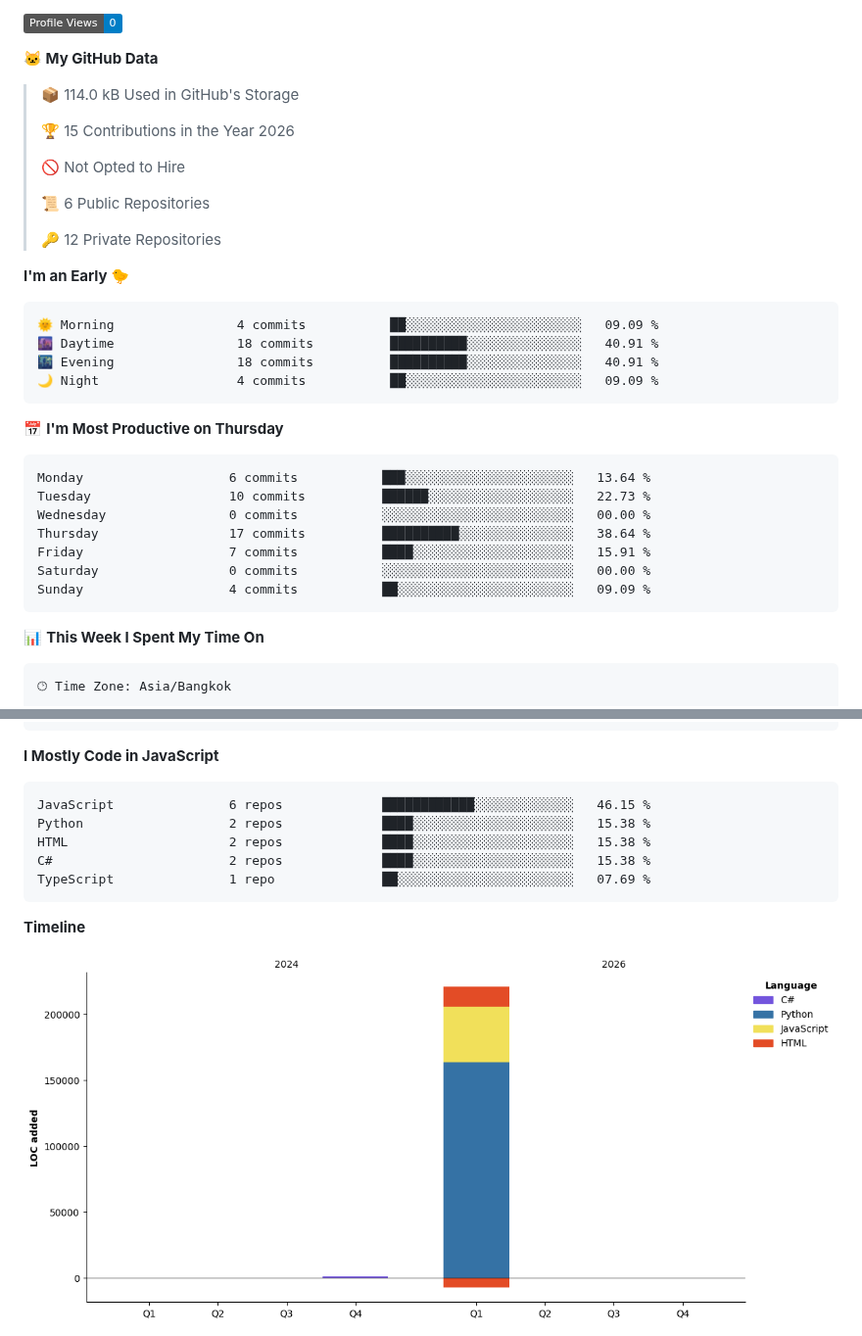
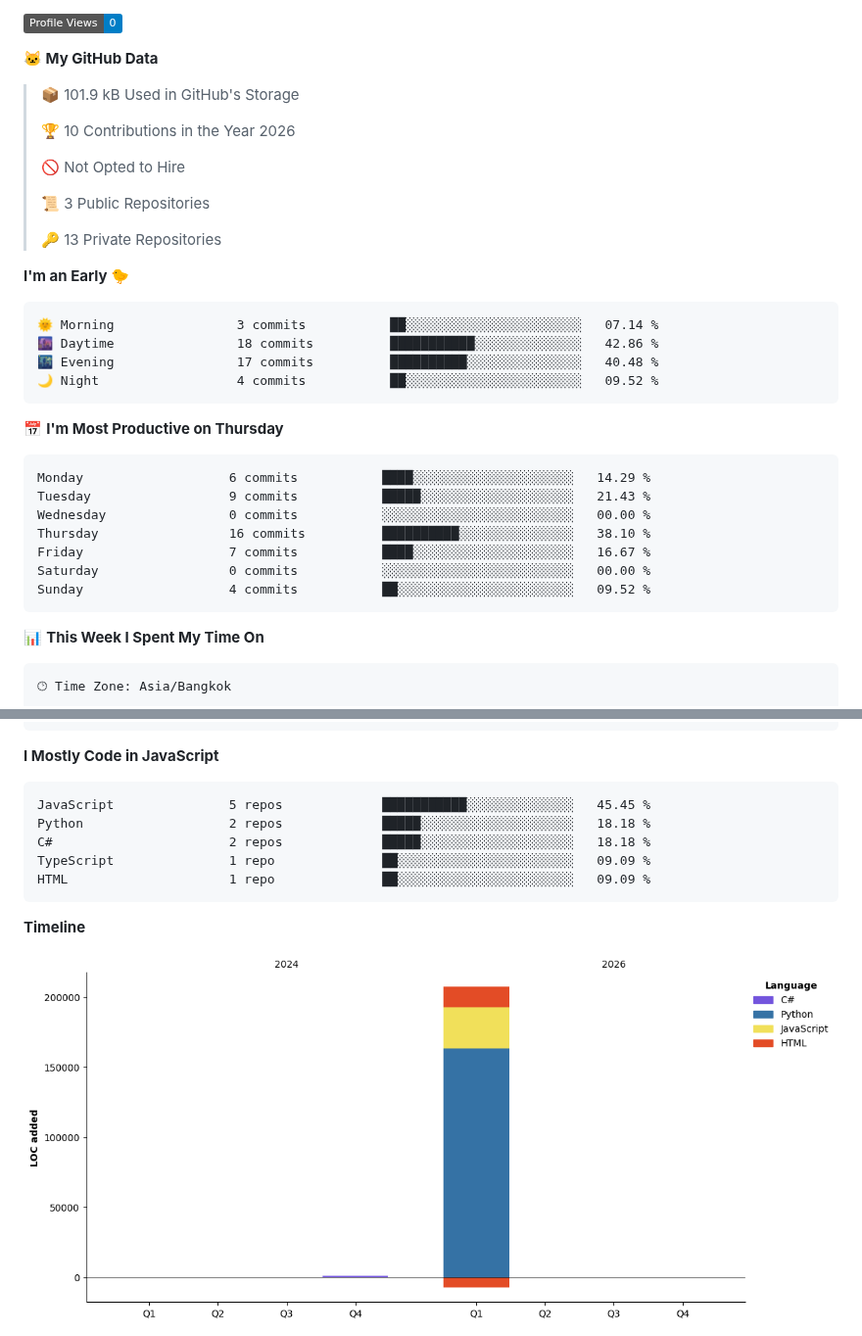
Before and after one commit to Bubi-Pre/Bubi-Pre, a Markdown page: README.md, 2 parts joined by grey strips. Shown at 98% size. GitHub-like rendering; pictures changed too: assets/bar_graph.png; badges without logos.

Commit message:
Updated with Dev Metrics

````diff
--- a/README.md
+++ b/README.md
@@ -144,34 +144,34 @@ Framework tự xây từ năm 12 tuổi — nền tảng đầu tiên giúp mìn
 
 **🐱 My GitHub Data**
 
-> 📦 114.0 kB Used in GitHub's Storage
+> 📦 101.9 kB Used in GitHub's Storage
  >
-> 🏆 15 Contributions in the Year 2026
+> 🏆 10 Contributions in the Year 2026
  >
 > 🚫 Not Opted to Hire
  >
-> 📜 6 Public Repositories
+> 📜 3 Public Repositories
  >
-> 🔑 12 Private Repositories
+> 🔑 13 Private Repositories
  >
 **I'm an Early 🐤**
 
 ```text
-🌞 Morning                4 commits           ██░░░░░░░░░░░░░░░░░░░░░░░   09.09 %
-🌆 Daytime                18 commits          ██████████░░░░░░░░░░░░░░░   40.91 %
-🌃 Evening                18 commits          ██████████░░░░░░░░░░░░░░░   40.91 %
-🌙 Night                  4 commits           ██░░░░░░░░░░░░░░░░░░░░░░░   09.09 %
+🌞 Morning                3 commits           ██░░░░░░░░░░░░░░░░░░░░░░░   07.14 %
+🌆 Daytime                18 commits          ███████████░░░░░░░░░░░░░░   42.86 %
+🌃 Evening                17 commits          ██████████░░░░░░░░░░░░░░░   40.48 %
+🌙 Night                  4 commits           ██░░░░░░░░░░░░░░░░░░░░░░░   09.52 %
 ```
 📅 **I'm Most Productive on Thursday**
 
 ```text
-Monday                   6 commits           ███░░░░░░░░░░░░░░░░░░░░░░   13.64 %
-Tuesday                  10 commits          ██████░░░░░░░░░░░░░░░░░░░   22.73 %
+Monday                   6 commits           ████░░░░░░░░░░░░░░░░░░░░░   14.29 %
+Tuesday                  9 commits           █████░░░░░░░░░░░░░░░░░░░░   21.43 %
 Wednesday                0 commits           ░░░░░░░░░░░░░░░░░░░░░░░░░   00.00 %
-Thursday                 17 commits          ██████████░░░░░░░░░░░░░░░   38.64 %
-Friday                   7 commits           ████░░░░░░░░░░░░░░░░░░░░░   15.91 %
+Thursday                 16 commits          ██████████░░░░░░░░░░░░░░░   38.10 %
+Friday                   7 commits           ████░░░░░░░░░░░░░░░░░░░░░   16.67 %
 Saturday                 0 commits           ░░░░░░░░░░░░░░░░░░░░░░░░░   00.00 %
-Sunday                   4 commits           ██░░░░░░░░░░░░░░░░░░░░░░░   09.09 %
+Sunday                   4 commits           ██░░░░░░░░░░░░░░░░░░░░░░░   09.52 %
 ```
 
 
@@ -196,11 +196,11 @@ No Activity Tracked This Week
 **I Mostly Code in JavaScript**
 
 ```text
-JavaScript               6 repos             ████████████░░░░░░░░░░░░░   46.15 %
-Python                   2 repos             ████░░░░░░░░░░░░░░░░░░░░░   15.38 %
-HTML                     2 repos             ████░░░░░░░░░░░░░░░░░░░░░   15.38 %
-C#                       2 repos             ████░░░░░░░░░░░░░░░░░░░░░   15.38 %
-TypeScript               1 repo              ██░░░░░░░░░░░░░░░░░░░░░░░   07.69 %
+JavaScript               5 repos             ███████████░░░░░░░░░░░░░░   45.45 %
+Python                   2 repos             █████░░░░░░░░░░░░░░░░░░░░   18.18 %
+C#                       2 repos             █████░░░░░░░░░░░░░░░░░░░░   18.18 %
+TypeScript               1 repo              ██░░░░░░░░░░░░░░░░░░░░░░░   09.09 %
+HTML                     1 repo              ██░░░░░░░░░░░░░░░░░░░░░░░   09.09 %
 ```
 
 
````
Also changed, not shown: other parts of README.md (+1 -1 lines).
